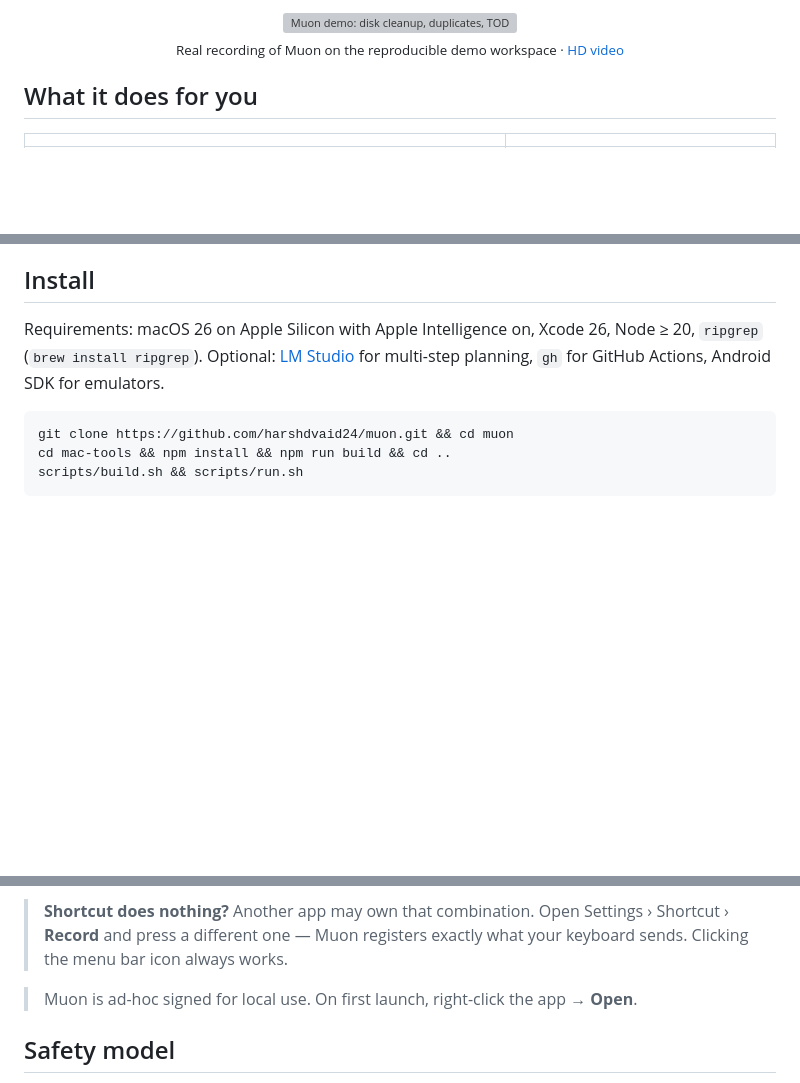
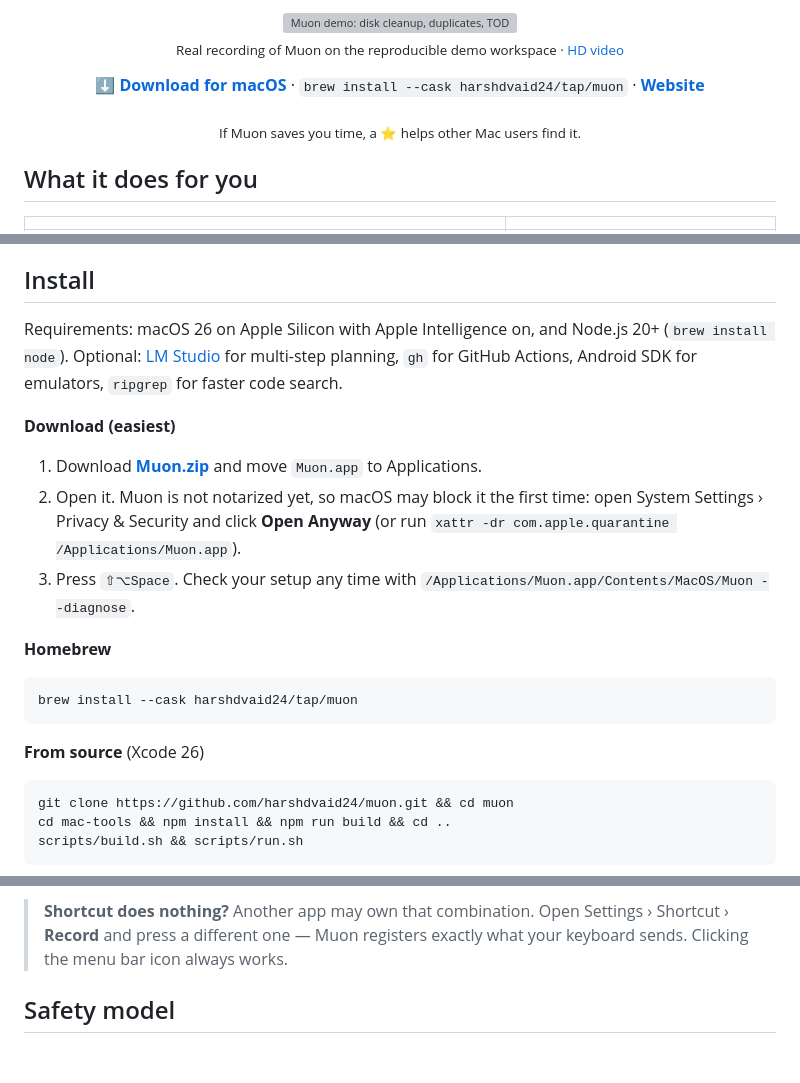
Before and after one commit to harshdvaid24/muon, a Markdown page: README.md, 3 parts joined by grey strips. Drawn GitHub-style; blank space fills up the shorter version; grey boxes are pictures that could not be loaded.

````diff
--- a/README.md
+++ b/README.md
@@ -14,6 +16,10 @@
 <img src="docs/media/demo.gif" width="640" alt="Muon demo: disk cleanup, duplicates, TODO sweep, safe file moves, simulator builds, memory hogs, device list, web answers">
 
 <sub>Real recording of Muon on the reproducible demo workspace · [HD video](docs/media/demo.mp4)</sub>
+
+**[⬇ Download for macOS](https://github.com/harshdvaid24/muon/releases/latest)** · `brew install --cask harshdvaid24/tap/muon` · **[Website](https://harshdvaid24.github.io/muon/)**
+
+<sub>If Muon saves you time, a ⭐ helps other Mac users find it.</sub>
 
 </div>
 
@@ -134,7 +140,20 @@ Common, well-defined requests (open, find, largest files, duplicates, code searc
 
 ## Install
 
-Requirements: macOS 26 on Apple Silicon with Apple Intelligence on, Xcode 26, Node ≥ 20, `ripgrep` (`brew install ripgrep`). Optional: [LM Studio](https://lmstudio.ai) for multi-step planning, `gh` for GitHub Actions, Android SDK for emulators.
+Requirements: macOS 26 on Apple Silicon with Apple Intelligence on, and Node.js 20+ (`brew install node`). Optional: [LM Studio](https://lmstudio.ai) for multi-step planning, `gh` for GitHub Actions, Android SDK for emulators, `ripgrep` for faster code search.
+
+**Download (easiest)**
+1. Download **[Muon.zip](https://github.com/harshdvaid24/muon/releases/latest)** and move `Muon.app` to Applications.
+2. Open it. Muon is not notarized yet, so macOS may block it the first time: open System Settings › Privacy & Security and click **Open Anyway** (or run `xattr -dr com.apple.quarantine /Applications/Muon.app`).
+3. Press `⇧⌥Space`. Check your setup any time with `/Applications/Muon.app/Contents/MacOS/Muon --diagnose`.
+
+**Homebrew**
+
+```bash
+brew install --cask harshdvaid24/tap/muon
+```
+
+**From source** (Xcode 26)
 
 ```bash
 git clone https://github.com/harshdvaid24/muon.git && cd muon
@@ -152,8 +171,6 @@ lms get qwen/qwen3.5-4b@4bit --mlx -y    # low-memory fallback (~3 GB)
 Then right-click the menu bar icon → **Settings**: record your shortcut (default `⇧⌥Space`), review allowed folders, and grant **Accessibility** if you want menu commands in other apps.
 
 > **Shortcut does nothing?** Another app may own that combination. Open Settings › Shortcut › **Record** and press a different one — Muon registers exactly what your keyboard sends. Clicking the menu bar icon always works.
-
-> Muon is ad-hoc signed for local use. On first launch, right-click the app → **Open**.
 
 ## Safety model
 
````
Also changed, not shown: other parts of README.md (+2 -0 lines), docs/media/social.png (added), 8 other files.
